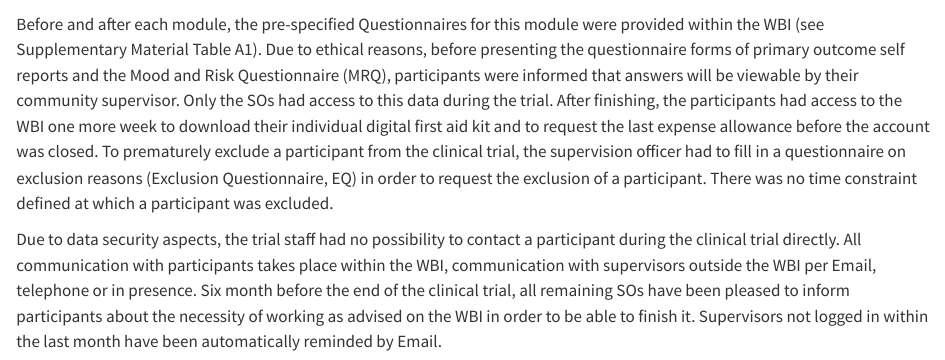
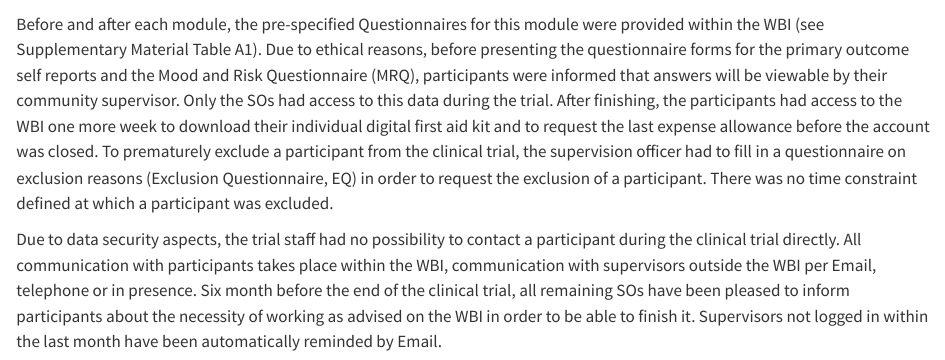
Before and after one commit to peterfromberger/mtLancet, a Quarto document (_includes/txt_method.qmd): the page in a window 1100 px wide, from 1630 px down. Rendered offline with R 4.5, knitr and Pandoc in place of Quarto, with nearby package versions.

Commit message:
one simple change

```diff
--- a/_includes/txt_method.qmd
+++ b/_includes/txt_method.qmd
@@ -18,7 +18,7 @@ The procedure was the same for both trial arms. For the recruitment of participa
 
 After the first log-in, the participant had to go through an introduction section, which explains the usage of the WBI, before he or she can start with the first online module. The WBI was divided into six modules, each module was further divided into four sessions. Participants were advised to log in regularly and work through one session per week. The participants could freely decide when they will work on the session. The next session becomes unlocked, when one week has past since the last session and all guided exercises have been successfully completed. Thus, participants were able to finish each module within 4 weeks considering waiting times. Each session was designed to have a time amount of about 1 hour. In summary, the participant was able to finish the WBI within 24 weeks by investing about at least 24 hours online time (see Supplementary Material Figure A???).
 
-Before and after each module, the pre-specified Questionnaires for this module were provided within the WBI (see Supplementary Material Table A1). Due to ethical reasons, before presenting the questionnaire forms of primary outcome self reports and the Mood and Risk Questionnaire (MRQ), participants were informed that answers will be viewable by their community supervisor. Only the SOs had access to this data during the trial. After finishing, the participants had access to the WBI one more week to download their individual digital first aid kit and to request the last expense allowance before the account was closed. To prematurely exclude a participant from the clinical trial, the supervision officer had to fill in a questionnaire on exclusion reasons (Exclusion Questionnaire, EQ) in order to request the exclusion of a participant. There was no time constraint defined at which a participant was excluded.
+Before and after each module, the pre-specified Questionnaires for this module were provided within the WBI (see Supplementary Material Table A1). Due to ethical reasons, before presenting the questionnaire forms for the primary outcome self reports and the Mood and Risk Questionnaire (MRQ), participants were informed that answers will be viewable by their community supervisor. Only the SOs had access to this data during the trial. After finishing, the participants had access to the WBI one more week to download their individual digital first aid kit and to request the last expense allowance before the account was closed. To prematurely exclude a participant from the clinical trial, the supervision officer had to fill in a questionnaire on exclusion reasons (Exclusion Questionnaire, EQ) in order to request the exclusion of a participant. There was no time constraint defined at which a participant was excluded.
 
 Due to data security aspects, the trial staff had no possibility to contact a participant during the clinical trial directly. All communication with participants takes place within the WBI, communication with supervisors outside the WBI per Email, telephone or in presence. Six month before the end of the clinical trial, all remaining SOs have been pleased to inform participants about the necessity of working as advised on the WBI in order to be able to finish it. Supervisors not logged in within the last month have been automatically reminded by Email.
 
```
